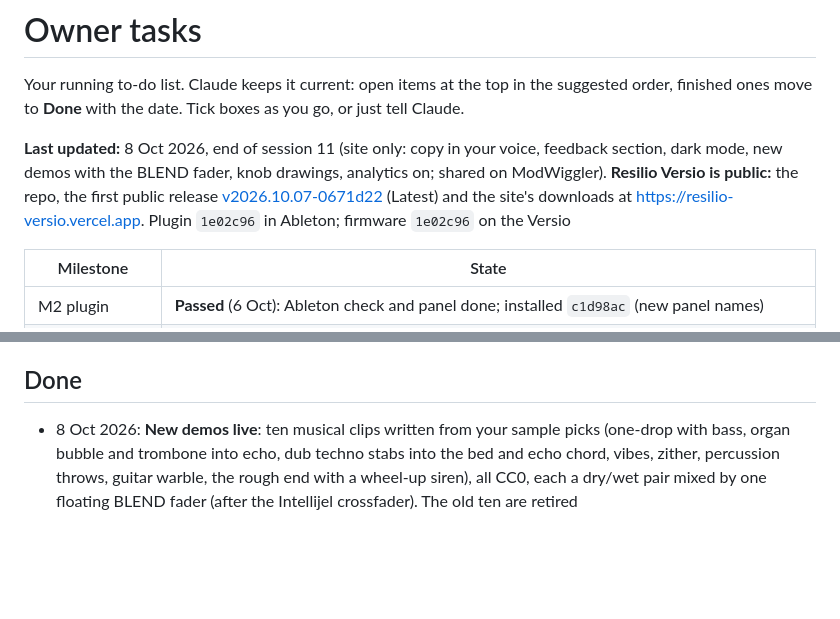
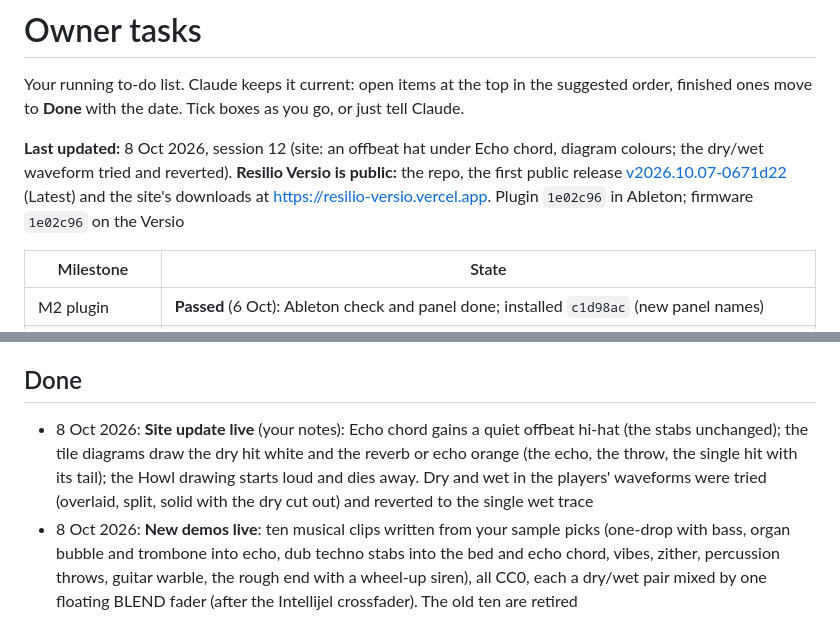
Before and after one commit to jeffebauer/resilio-versio, a Markdown page: docs/TASKS.md, 2 parts joined by grey strips. Drawn GitHub-style; blank space fills up the shorter version.

Commit message:
TASKS: Echo chord hat and diagram colours live; the dry/wet waveform tried and reverted
Co-Authored-By: Claude Opus 5.5 <noreply@anthropic.com>

```diff
--- a/docs/TASKS.md
+++ b/docs/TASKS.md
@@ -2,7 +2,7 @@
 
 Your running to-do list. Claude keeps it current: open items at the top in the suggested order, finished ones move to **Done** with the date. Tick boxes as you go, or just tell Claude.
 
-**Last updated:** 8 Oct 2026, end of session 11 (site only: copy in your voice, feedback section, dark mode, new demos with the BLEND fader, knob drawings, analytics on; shared on ModWiggler). **Resilio Versio is public:** the repo, the first public release [v2026.10.07-0671d22](https://github.com/jeffebauer/resilio-versio/releases/tag/v2026.10.07-0671d22) (Latest) and the site's downloads at https://resilio-versio.vercel.app. Plugin `1e02c96` in Ableton; firmware `1e02c96` on the Versio
+**Last updated:** 8 Oct 2026, session 12 (site: an offbeat hat under Echo chord, diagram colours; the dry/wet waveform tried and reverted). **Resilio Versio is public:** the repo, the first public release [v2026.10.07-0671d22](https://github.com/jeffebauer/resilio-versio/releases/tag/v2026.10.07-0671d22) (Latest) and the site's downloads at https://resilio-versio.vercel.app. Plugin `1e02c96` in Ableton; firmware `1e02c96` on the Versio
 
 | Milestone | State |
 |---|---|
@@ -69,6 +69,7 @@ These judged builds that no longer exist, or were overtaken by newer work:
 - **SPLASH round 3 pick** (`renders/splash_voicings/`): replaced by round 4, built from your notes
 
 ## Done
+- 8 Oct 2026: **Site update live** (your notes): Echo chord gains a quiet offbeat hi-hat (the stabs unchanged); the tile diagrams draw the dry hit white and the reverb or echo orange (the echo, the throw, the single hit with its tail); the Howl drawing starts loud and dies away. Dry and wet in the players' waveforms were tried (overlaid, split, solid with the dry cut out) and reverted to the single wet trace
 - 8 Oct 2026: **New demos live**: ten musical clips written from your sample picks (one-drop with bass, organ bubble and trombone into echo, dub techno stabs into the bed and echo chord, vibes, zither, percussion throws, guitar warble, the rough end with a wheel-up siren), all CC0, each a dry/wet pair mixed by one floating BLEND fader (after the Intellijel crossfader). The old ten are retired
 - 8 Oct 2026: **Site copy rewritten in your voice** (your picks from `docs/minisite/copy-audit.md`): first person throughout, the AI tells removed on every page (colon joints, "not X" lines, slogans, bold-label lists), "Help shape it", the Credits licence and the FAQ's "Is it free?" filled in, the three feedback steps even. Facts unchanged. The FAQ now promises "I read every issue" and the changelog credits community ideas: keep those true
 - 8 Oct 2026: **Site update live** (your notes): "Shape it with us" on the home page (feedback in three steps on a rail, Suggest a sound / Report a bug buttons), the FAQ's how-to, changelog credit for community ideas, Feedback in the footer; **dark mode** (follows your system; System · Light · Dark in the footer); the hero fills the screen on phones; the panel map's frame aligns with the text on phones; You'll need colours swapped and Firmware Swap linked. README rewritten as a summary with the monolith render and the site linked
```
